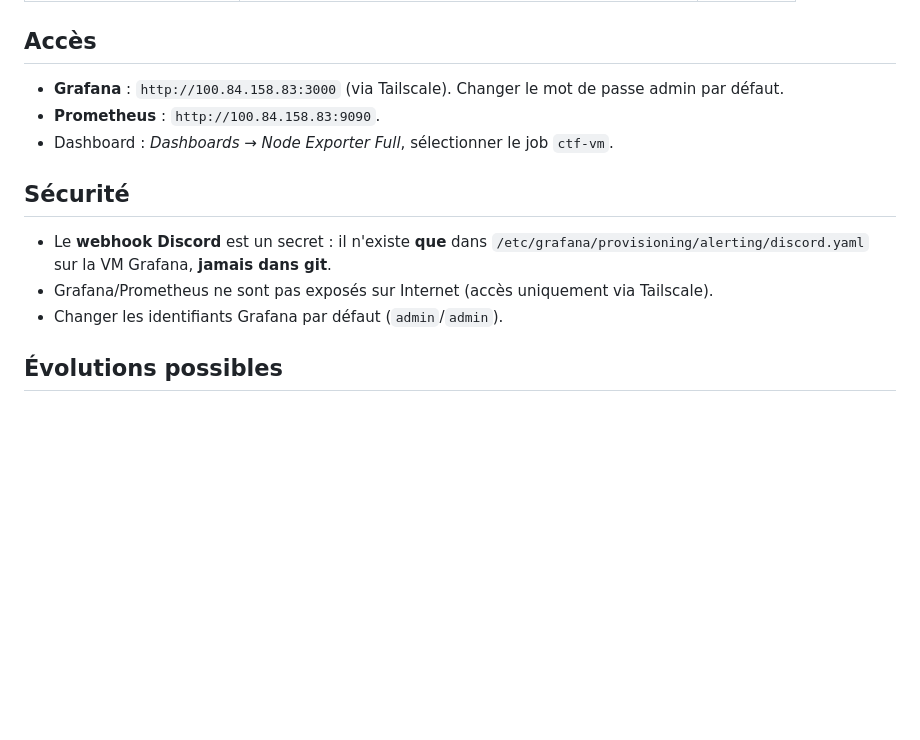
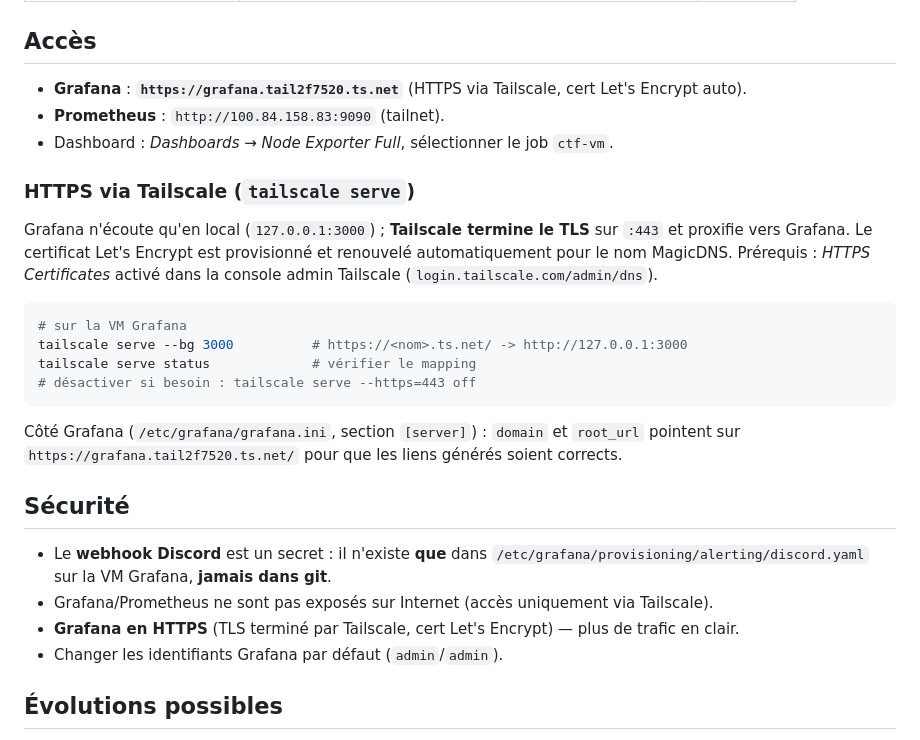
Before and after one commit to Jacob-dot-bit/RootMeUp, a Markdown page: docs/SUPERVISION.md, the part around the change. Rendered like a GitHub page; blank space fills up the shorter version.

Commit message:
docs: Grafana en HTTPS via Tailscale serve

````diff
--- a/docs/SUPERVISION.md
+++ b/docs/SUPERVISION.md
@@ -96,15 +96,31 @@ remplacer `${DS_PROMETHEUS}` par `prometheus`).
 
 ## Accès
 
-- **Grafana** : `http://100.84.158.83:3000` (via Tailscale). Changer le mot de passe admin par défaut.
-- **Prometheus** : `http://100.84.158.83:9090`.
+- **Grafana** : **`https://grafana.tail2f7520.ts.net`** (HTTPS via Tailscale, cert Let's Encrypt auto).
+- **Prometheus** : `http://100.84.158.83:9090` (tailnet).
 - Dashboard : *Dashboards → Node Exporter Full*, sélectionner le job `ctf-vm`.
+
+### HTTPS via Tailscale (`tailscale serve`)
+Grafana n'écoute qu'en local (`127.0.0.1:3000`) ; **Tailscale termine le TLS** sur `:443`
+et proxifie vers Grafana. Le certificat Let's Encrypt est provisionné et renouvelé
+automatiquement pour le nom MagicDNS. Prérequis : *HTTPS Certificates* activé dans la
+console admin Tailscale (`login.tailscale.com/admin/dns`).
+
+```bash
+# sur la VM Grafana
+tailscale serve --bg 3000          # https://<nom>.ts.net/ -> http://127.0.0.1:3000
+tailscale serve status             # vérifier le mapping
+# désactiver si besoin : tailscale serve --https=443 off
+```
+Côté Grafana (`/etc/grafana/grafana.ini`, section `[server]`) : `domain` et `root_url`
+pointent sur `https://grafana.tail2f7520.ts.net/` pour que les liens générés soient corrects.
 
 ## Sécurité
 
 - Le **webhook Discord** est un secret : il n'existe **que** dans
   `/etc/grafana/provisioning/alerting/discord.yaml` sur la VM Grafana, **jamais dans git**.
 - Grafana/Prometheus ne sont pas exposés sur Internet (accès uniquement via Tailscale).
+- **Grafana en HTTPS** (TLS terminé par Tailscale, cert Let's Encrypt) — plus de trafic en clair.
 - Changer les identifiants Grafana par défaut (`admin`/`admin`).
 
 ## Évolutions possibles
````
